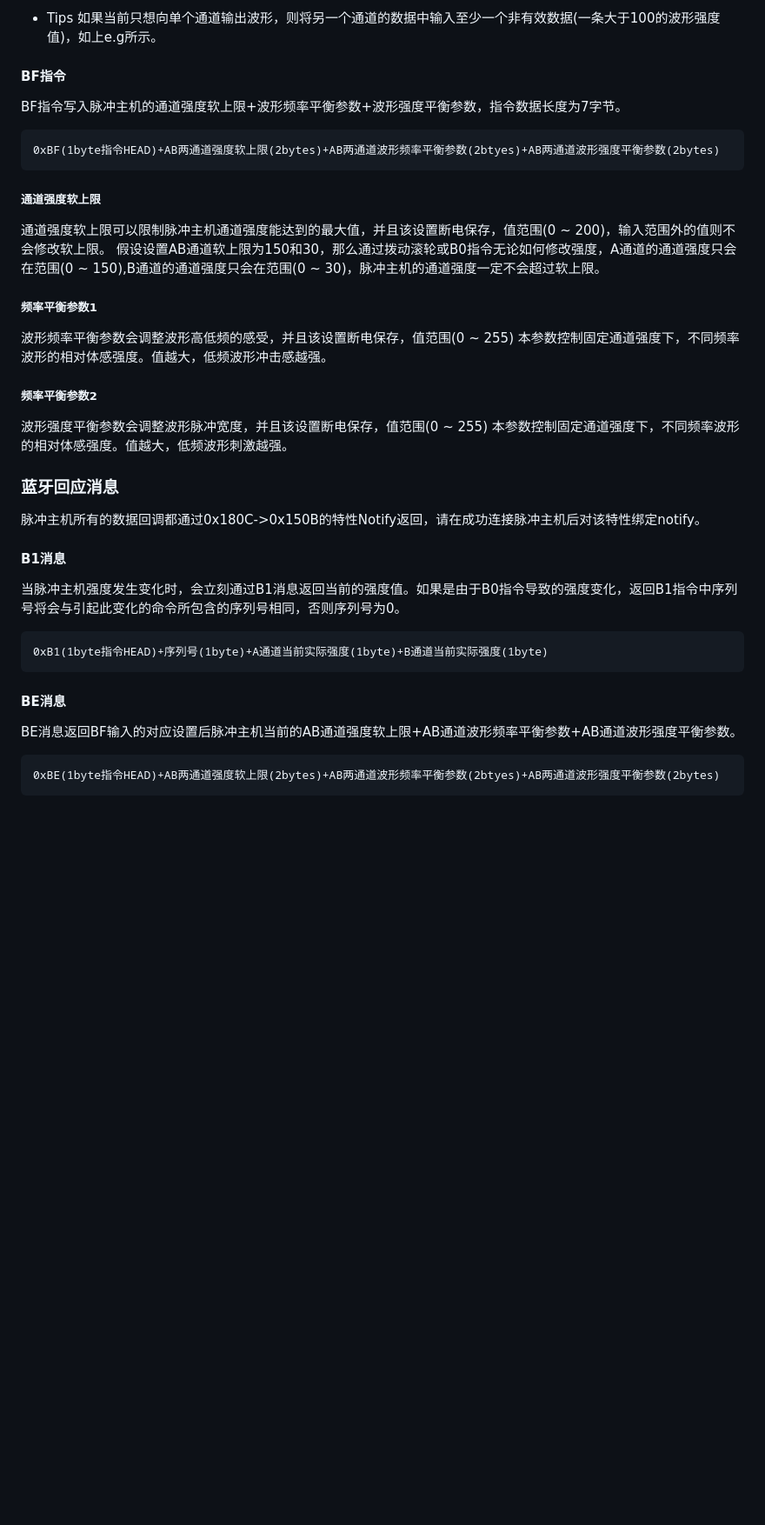
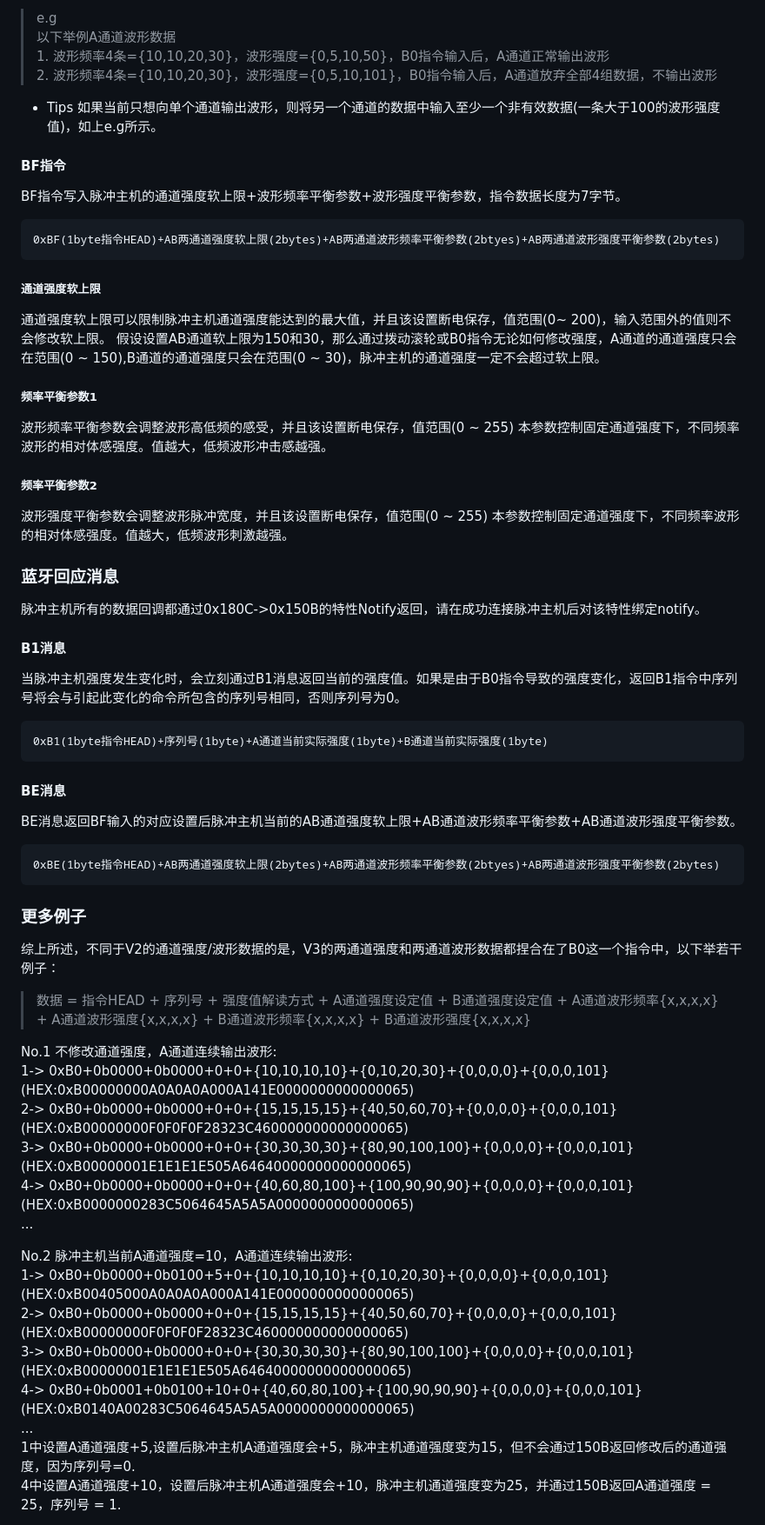
Before and after one commit to DG-LAB-OPENSOURCE/DG-LAB-OPENSOURCE, a Markdown page: image/README_V3.md, the part around one of its changes. Shown at 87% size. Drawn GitHub-style; blank space fills up the shorter version.

Commit message:
Update README_V3.md
adjust

````diff
--- a/image/README_V3.md
+++ b/image/README_V3.md
@@ -39,24 +65,31 @@ B0指令写入通道强度变化和通道波形数据,指令数据长度为20字
 
-- Tips 如果当前只想向单个通道输出波形，则将另一个通道的数据中输入至少一个非有效数据(一条大于100的波形强度值)，如上e.g所示。
+> e.g<br />以下举例A通道波形数据<br />1. 波形频率4条={10,10,20,30}，波形强度={0,5,10,50}，B0指令输入后，A通道正常输出波形<br />2. 波形频率4条={10,10,20,30}，波形强度={0,5,10,101}，B0指令输入后，A通道放弃全部4组数据，不输出波形
+
+*   Tips 如果当前只想向单个通道输出波形，则将另一个通道的数据中输入至少一个非有效数据(一条大于100的波形强度值)，如上e.g所示。
 
 #### BF指令
+
 BF指令写入脉冲主机的通道强度软上限+波形频率平衡参数+波形强度平衡参数，指令数据长度为7字节。
 ```
 0xBF(1byte指令HEAD)+AB两通道强度软上限(2bytes)+AB两通道波形频率平衡参数(2btyes)+AB两通道波形强度平衡参数(2bytes)
 ```
 ##### 通道强度软上限
-通道强度软上限可以限制脉冲主机通道强度能达到的最大值，并且该设置断电保存，值范围(0 ~ 200)，输入范围外的值则不会修改软上限。
-假设设置AB通道软上限为150和30，那么通过拨动滚轮或B0指令无论如何修改强度，A通道的通道强度只会在范围(0 ~ 150),B通道的通道强度只会在范围(0 ~ 30)，脉冲主机的通道强度一定不会超过软上限。
+
+通道强度软上限可以限制脉冲主机通道强度能达到的最大值，并且该设置断电保存，值范围(0~ 200)，输入范围外的值则不会修改软上限。
+假设设置AB通道软上限为150和30，那么通过拨动滚轮或B0指令无论如何修改强度，A通道的通道强度只会在范围(0 ~ 150),B通道的通道强度只会在范围(0 \~ 30)，脉冲主机的通道强度一定不会超过软上限。
 
 ##### 频率平衡参数1
-波形频率平衡参数会调整波形高低频的感受，并且该设置断电保存，值范围(0 ~ 255)
+
+波形频率平衡参数会调整波形高低频的感受，并且该设置断电保存，值范围(0 \~ 255)
 本参数控制固定通道强度下，不同频率波形的相对体感强度。值越大，低频波形冲击感越强。
 
 ##### 频率平衡参数2
-波形强度平衡参数会调整波形脉冲宽度，并且该设置断电保存，值范围(0 ~ 255)
+
+波形强度平衡参数会调整波形脉冲宽度，并且该设置断电保存，值范围(0 \~ 255)
 本参数控制固定通道强度下，不同频率波形的相对体感强度。值越大，低频波形刺激越强。
 
 ### 蓝牙回应消息
+
 脉冲主机所有的数据回调都通过0x180C->0x150B的特性Notify返回，请在成功连接脉冲主机后对该特性绑定notify。
 
 #### B1消息
@@ -65,10 +98,30 @@ BF指令写入脉冲主机的通道强度软上限+波形频率平衡参数+波
 ```
 0xB1(1byte指令HEAD)+序列号(1byte)+A通道当前实际强度(1byte)+B通道当前实际强度(1byte)
 ```
-
 #### BE消息
 
 BE消息返回BF输入的对应设置后脉冲主机当前的AB通道强度软上限+AB通道波形频率平衡参数+AB通道波形强度平衡参数。
 ```
 0xBE(1byte指令HEAD)+AB两通道强度软上限(2bytes)+AB两通道波形频率平衡参数(2btyes)+AB两通道波形强度平衡参数(2bytes)
 ```
+
+### 更多例子
+综上所述，不同于V2的通道强度/波形数据的是，V3的两通道强度和两通道波形数据都捏合在了B0这一个指令中，以下举若干例子：
+>数据 = 指令HEAD + 序列号 + 强度值解读方式 + A通道强度设定值 + B通道强度设定值 + A通道波形频率{x,x,x,x} + A通道波形强度{x,x,x,x} + B通道波形频率{x,x,x,x} + B通道波形强度{x,x,x,x}
+
+No.1 不修改通道强度，A通道连续输出波形:<br/>
+1-> 0xB0+0b0000+0b0000+0+0+{10,10,10,10}+{0,10,20,30}+{0,0,0,0}+{0,0,0,101}<br/>(HEX:0xB00000000A0A0A0A000A141E0000000000000065)<br/>
+2-> 0xB0+0b0000+0b0000+0+0+{15,15,15,15}+{40,50,60,70}+{0,0,0,0}+{0,0,0,101}<br/>(HEX:0xB00000000F0F0F0F28323C460000000000000065)<br/>
+3-> 0xB0+0b0000+0b0000+0+0+{30,30,30,30}+{80,90,100,100}+{0,0,0,0}+{0,0,0,101}<br/>(HEX:0xB00000001E1E1E1E505A64640000000000000065)<br/>
+4-> 0xB0+0b0000+0b0000+0+0+{40,60,80,100}+{100,90,90,90}+{0,0,0,0}+{0,0,0,101}<br/>(HEX:0xB0000000283C5064645A5A5A0000000000000065)<br/>
+...<br/>
+
+No.2 脉冲主机当前A通道强度=10，A通道连续输出波形:<br/>
+1-> 0xB0+0b0000+0b0100+5+0+{10,10,10,10}+{0,10,20,30}+{0,0,0,0}+{0,0,0,101}<br/>(HEX:0xB00405000A0A0A0A000A141E0000000000000065)<br/>
+2-> 0xB0+0b0000+0b0000+0+0+{15,15,15,15}+{40,50,60,70}+{0,0,0,0}+{0,0,0,101}<br/>(HEX:0xB00000000F0F0F0F28323C460000000000000065)<br/>
+3-> 0xB0+0b0000+0b0000+0+0+{30,30,30,30}+{80,90,100,100}+{0,0,0,0}+{0,0,0,101}<br/>(HEX:0xB00000001E1E1E1E505A64640000000000000065)<br/>
+4-> 0xB0+0b0001+0b0100+10+0+{40,60,80,100}+{100,90,90,90}+{0,0,0,0}+{0,0,0,101}<br/>(HEX:0xB0140A00283C5064645A5A5A0000000000000065)<br/>
+...<br/>
+1中设置A通道强度+5,设置后脉冲主机A通道强度会+5，脉冲主机通道强度变为15，但不会通过150B返回修改后的通道强度，因为序列号=0.<br/>
+4中设置A通道强度+10，设置后脉冲主机A通道强度会+10，脉冲主机通道强度变为25，并通过150B返回A通道强度 = 25，序列号 = 1.<br/>
+
````
Also changed, not shown: other parts of image/README_V3.md (+53 -12 lines).
